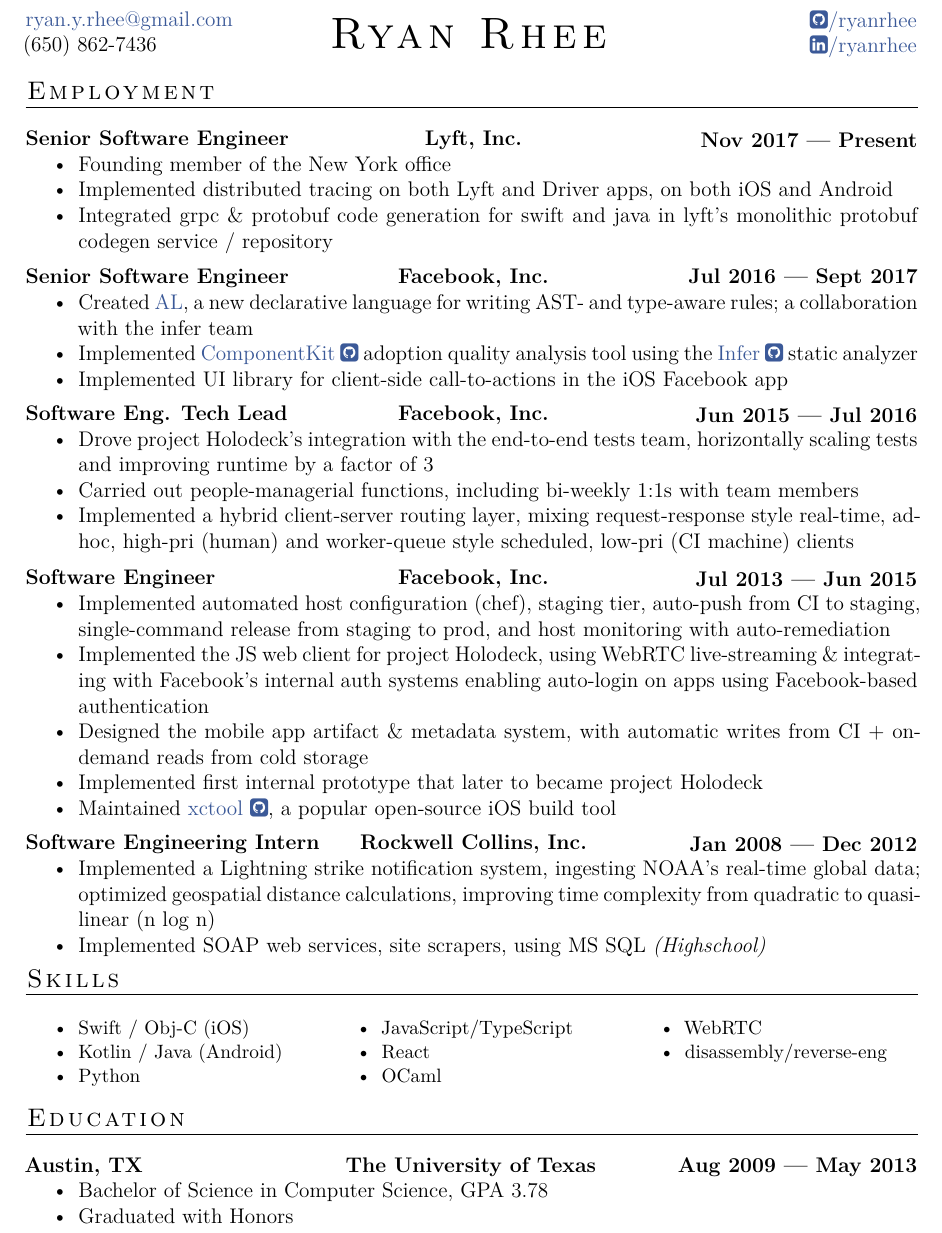
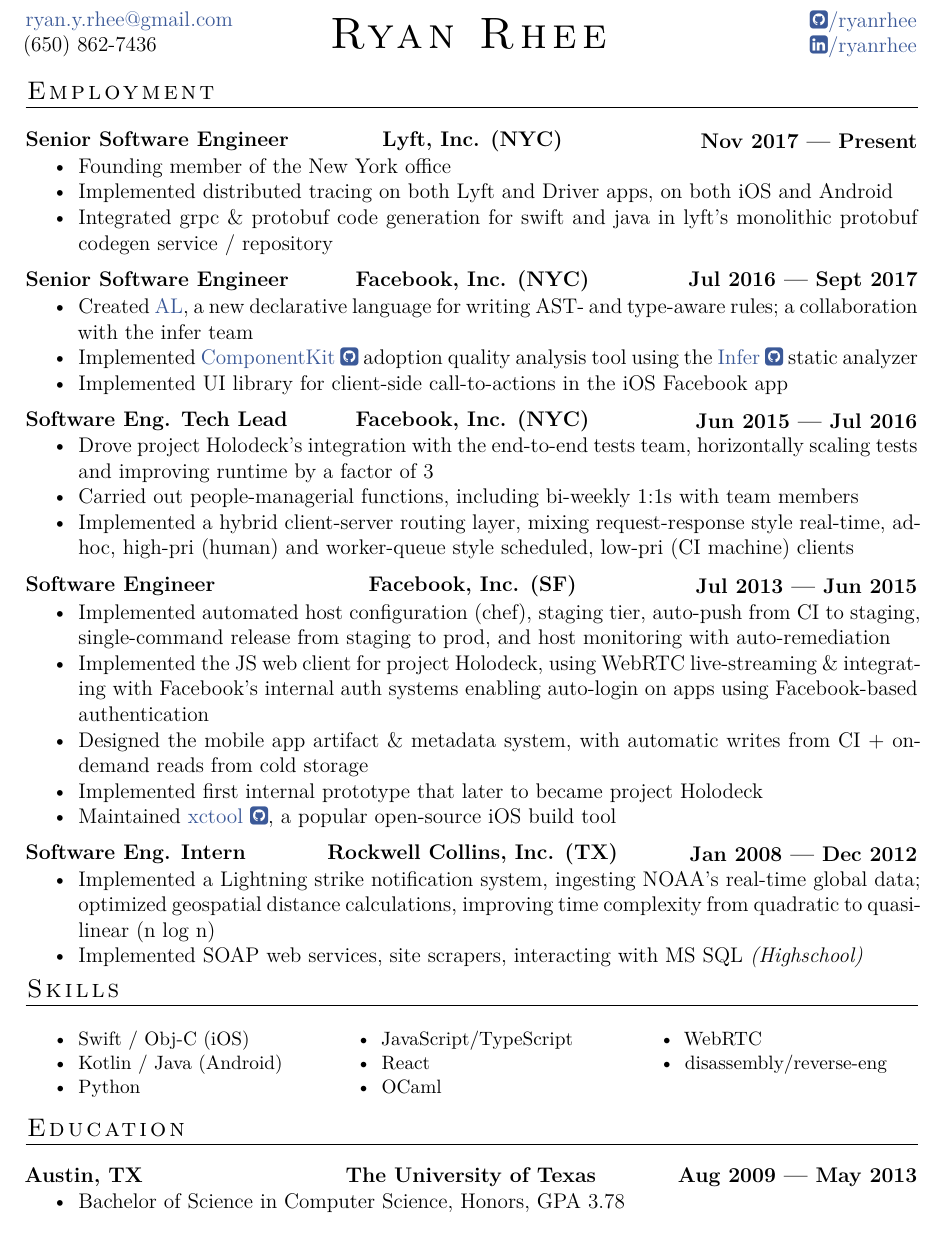
Before and after one commit to ryanrhee/resume, a LaTeX document (tex/main.tex): part of the page, cut so that both start at the same text. Compiled offline with XeLaTeX.

Commit message:
Add office locations

```diff
--- a/tex/main.tex
+++ b/tex/main.tex
@@ -131,7 +131,7 @@
 
 \begin{Role}
 {Senior Software Engineer}
-{Lyft, Inc.}
+{Lyft, Inc. (NYC)}
 {Nov 2017}{Present}
   \item Founding member of the New York office
   \item Implemented distributed tracing on both Lyft and Driver apps, on both iOS and Android
@@ -140,7 +140,7 @@
 
 \begin{Role}
 {Senior Software Engineer}
-{Facebook, Inc.}
+{Facebook, Inc. (NYC)}
 {Jul 2016}{Sept 2017}
   \item Created
     % https://code.facebook.com/posts/277643589367408/
@@ -154,7 +154,7 @@
 \end{Role}
 \begin{Role}
 {Software Eng. Tech Lead}
-{Facebook, Inc.}
+{Facebook, Inc. (NYC)}
 {Jun 2015}{Jul 2016}
   \item Drove project Holodeck's integration with the end-to-end tests team,
     horizontally scaling tests and improving runtime by a factor of 3
@@ -166,7 +166,7 @@
 \end{Role}
 \begin{Role}
 {Software Engineer}
-{Facebook, Inc.}
+{Facebook, Inc. (SF)}
 {Jul 2013}{Jun 2015}
   \item Implemented automated host configuration (chef), staging tier, auto-push
     from CI to staging, single-command release from staging to prod, and host
@@ -182,13 +182,13 @@
     tool
 \end{Role}
 \begin{Role}
-{Software Engineering Intern}
-{Rockwell Collins, Inc.}
+{Software Eng. Intern}
+{Rockwell Collins, Inc. (TX)}
 {Jan 2008}{Dec 2012}
   \item Implemented a Lightning strike notification system, ingesting NOAA's
     real-time global data; optimized geospatial distance calculations,
     improving time complexity from quadratic to quasilinear (n log n)
-  \item Implemented SOAP web services, site scrapers, using MS SQL
+  \item Implemented SOAP web services, site scrapers, interacting with MS SQL
     \emph{(Highschool)}
 \end{Role}
 
@@ -220,8 +220,7 @@
   {The University of Texas}
   {Aug 2009}
   {May 2013}
-  \item Bachelor of Science in Computer Science, GPA 3.78
-  \item Graduated with Honors
+  \item Bachelor of Science in Computer Science, Honors, GPA 3.78
 \end{Role}
 
 \end{document}
```
